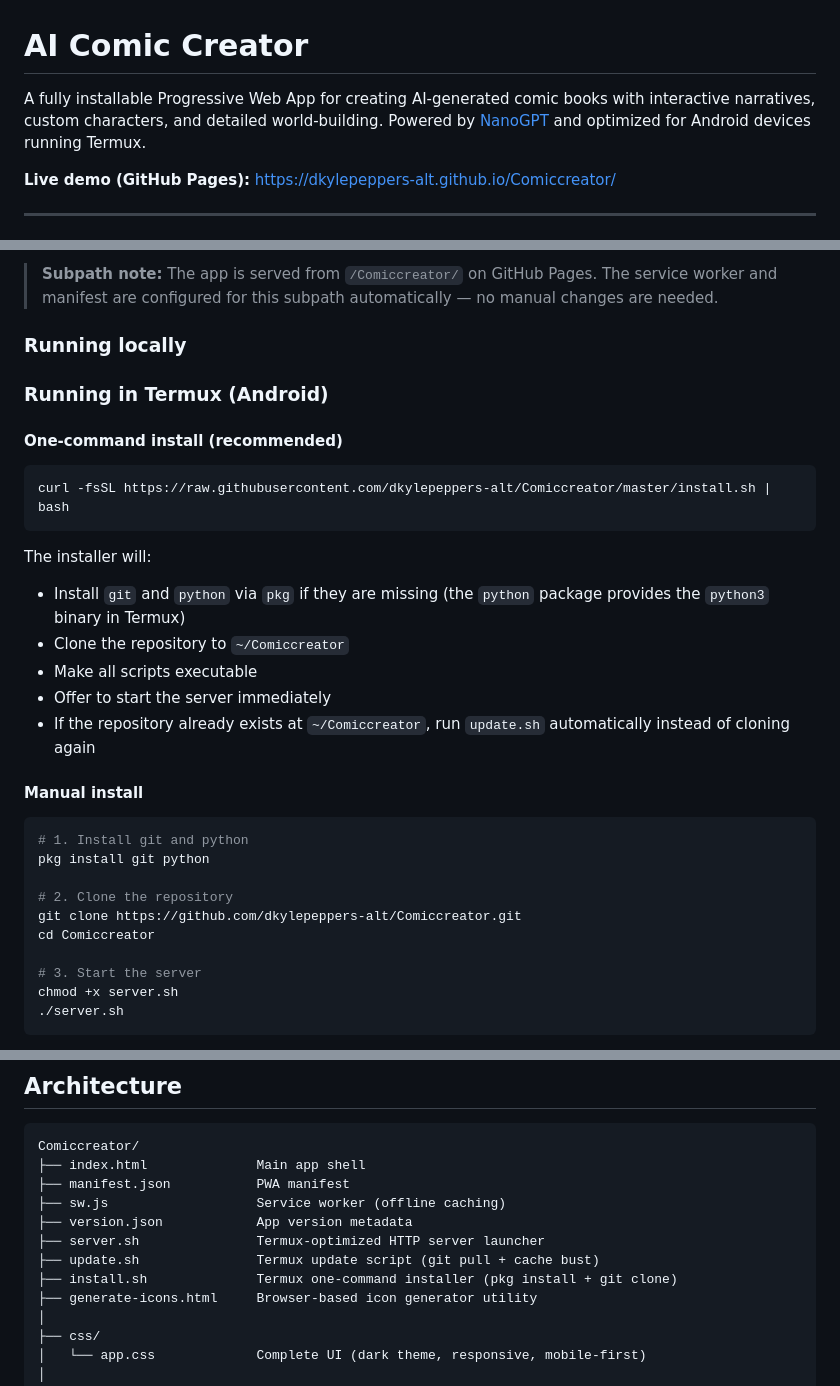
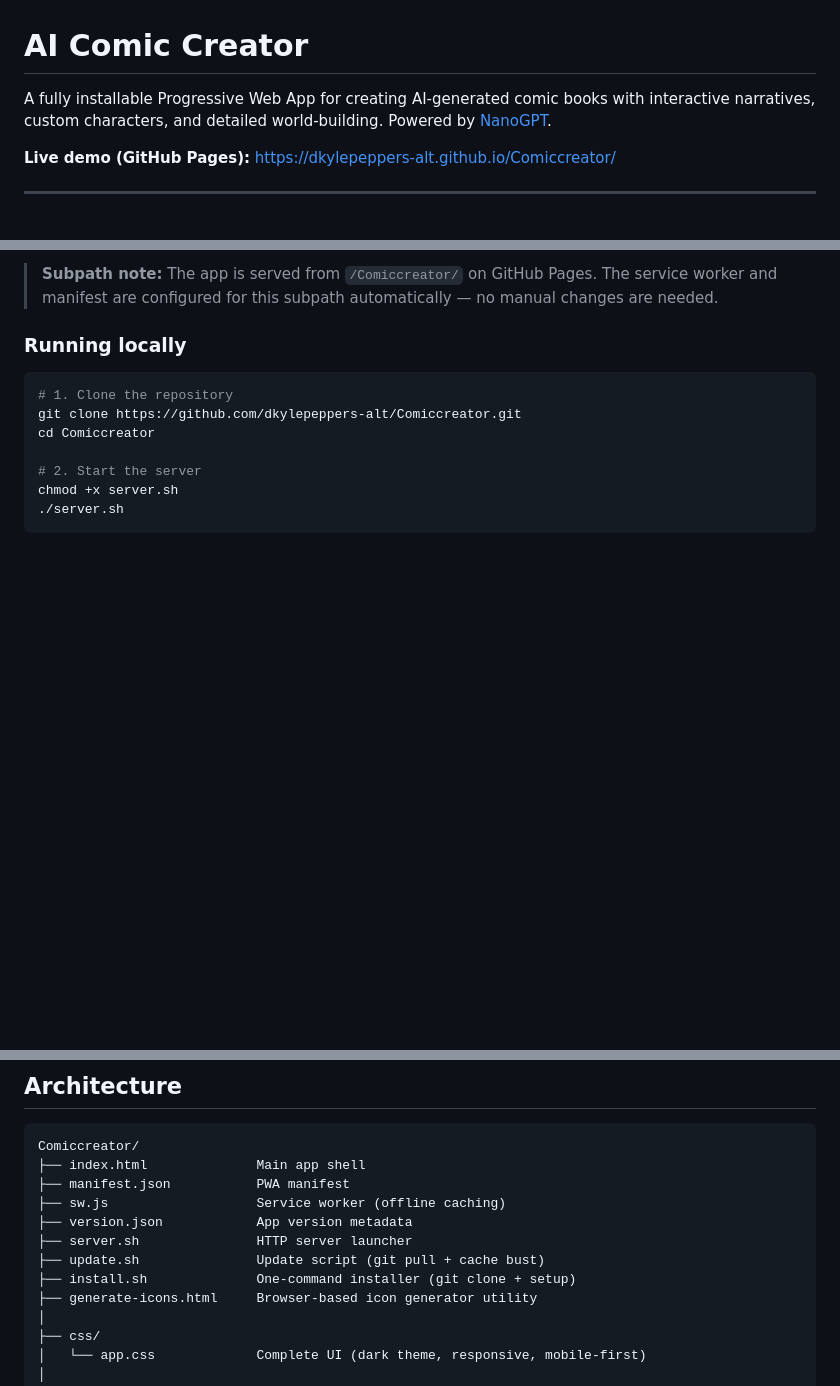
Before and after one commit to dkylepeppers-alt/Comiccreator, a Markdown page: README.md, 3 parts joined by grey strips. Drawn GitHub-style; blank space fills up the shorter version.

Commit message:
docs: remove all Termux references from README
Co-authored-by: dkylepeppers-alt <233676419+dkylepeppers-alt@users.noreply.github.com>

````diff
--- a/README.md
+++ b/README.md
@@ -1,6 +1,6 @@
 # AI Comic Creator
 
-A fully installable Progressive Web App for creating AI-generated comic books with interactive narratives, custom characters, and detailed world-building. Powered by [NanoGPT](https://nano-gpt.com) and optimized for Android devices running Termux.
+A fully installable Progressive Web App for creating AI-generated comic books with interactive narratives, custom characters, and detailed world-building. Powered by [NanoGPT](https://nano-gpt.com).
 
 **Live demo (GitHub Pages):** [https://dkylepeppers-alt.github.io/Comiccreator/](https://dkylepeppers-alt.github.io/Comiccreator/)
 
@@ -56,32 +56,12 @@ Open the URL in Chrome or Brave, enter your NanoGPT API key in Settings, and sta
 
 ### Running locally
 
-### Running in Termux (Android)
-
-#### One-command install (recommended)
-
 ```bash
-curl -fsSL https://raw.githubusercontent.com/dkylepeppers-alt/Comiccreator/master/install.sh | bash
-```
-
-The installer will:
-- Install `git` and `python` via `pkg` if they are missing (the `python` package provides the `python3` binary in Termux)
-- Clone the repository to `~/Comiccreator`
-- Make all scripts executable
-- Offer to start the server immediately
-- If the repository already exists at `~/Comiccreator`, run `update.sh` automatically instead of cloning again
-
-#### Manual install
-
-```bash
-# 1. Install git and python
-pkg install git python
-
-# 2. Clone the repository
+# 1. Clone the repository
 git clone https://github.com/dkylepeppers-alt/Comiccreator.git
 cd Comiccreator
 
-# 3. Start the server
+# 2. Start the server
 chmod +x server.sh
 ./server.sh
 ```
@@ -201,9 +181,9 @@ Comiccreator/
 ├── manifest.json           PWA manifest
 ├── sw.js                   Service worker (offline caching)
 ├── version.json            App version metadata
-├── server.sh               Termux-optimized HTTP server launcher
-├── update.sh               Termux update script (git pull + cache bust)
-├── install.sh              Termux one-command installer (pkg install + git clone)
+├── server.sh               HTTP server launcher
+├── update.sh               Update script (git pull + cache bust)
+├── install.sh              One-command installer (git clone + setup)
 ├── generate-icons.html     Browser-based icon generator utility
 │
 ├── css/
````
Also changed, not shown: other parts of README.md (+2 -2 lines).
